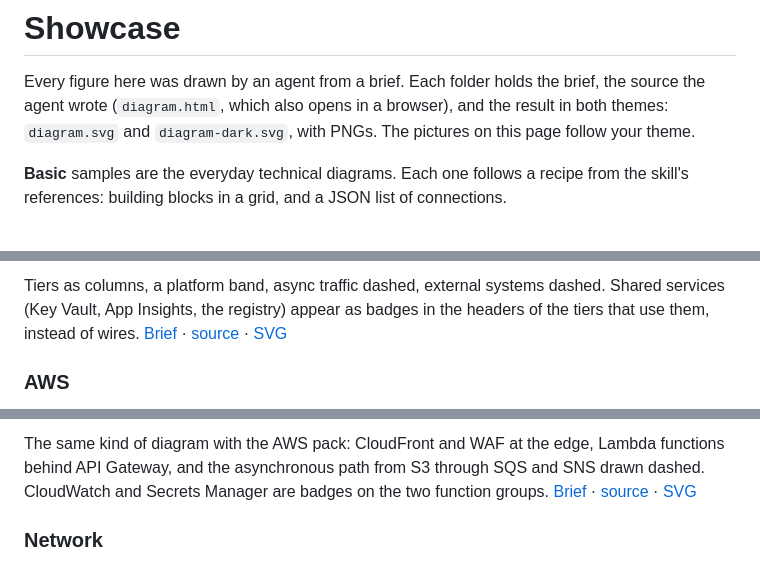
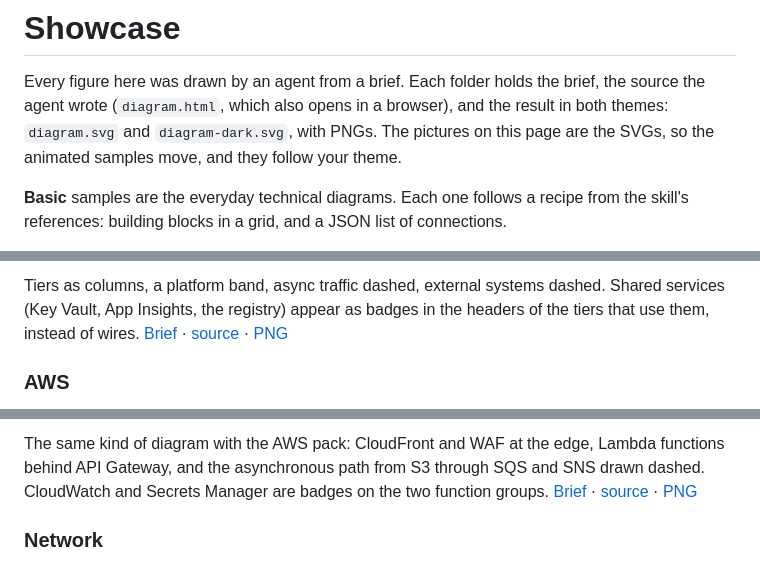
Before and after one commit to kwilcz/graphally, a Markdown page: samples/README.md, 3 parts joined by grey strips. Drawn GitHub-style.

```diff
--- a/samples/README.md
+++ b/samples/README.md
@@ -3,7 +3,7 @@
 Every figure here was drawn by an agent from a brief. Each folder holds the brief, the
 source the agent wrote (`diagram.html`, which also opens in a browser), and the result in
 both themes: `diagram.svg` and `diagram-dark.svg`, with PNGs. The pictures on this page
-follow your theme.
+are the SVGs, so the animated samples move, and they follow your theme.
 
 **Basic** samples are the everyday technical diagrams. Each one follows a recipe from the
 skill's references: building blocks in a grid, and a JSON list of connections.
@@ -49,7 +49,7 @@ technical ones are drawn in depth, from the brief an engineer would write.
 Tiers as columns, a platform band, async traffic dashed, external systems dashed. Shared
 services (Key Vault, App Insights, the registry) appear as badges in the headers of the
 tiers that use them, instead of wires.
-[Brief](architecture/brief.md) · [source](architecture/diagram.html) · [SVG](architecture/diagram.svg)
+[Brief](architecture/brief.md) · [source](architecture/diagram.html) · [PNG](architecture/diagram.png)
 
 ### AWS
 
@@ -58,7 +58,7 @@ tiers that use them, instead of wires.
 The same kind of diagram with the AWS pack: CloudFront and WAF at the edge, Lambda
 functions behind API Gateway, and the asynchronous path from S3 through SQS and SNS
 drawn dashed. CloudWatch and Secrets Manager are badges on the two function groups.
-[Brief](aws/brief.md) · [source](aws/diagram.html) · [SVG](aws/diagram.svg)
+[Brief](aws/brief.md) · [source](aws/diagram.html) · [PNG](aws/diagram.png)
 
 ### Network
 
```
Also changed, not shown: other parts of samples/README.md (+50 -50 lines).
